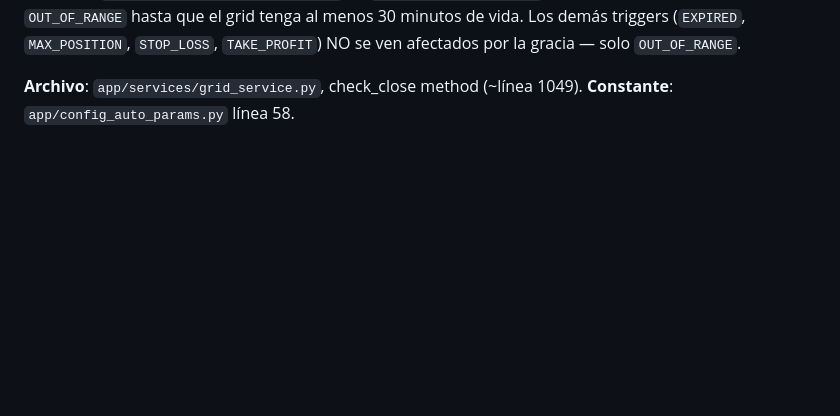
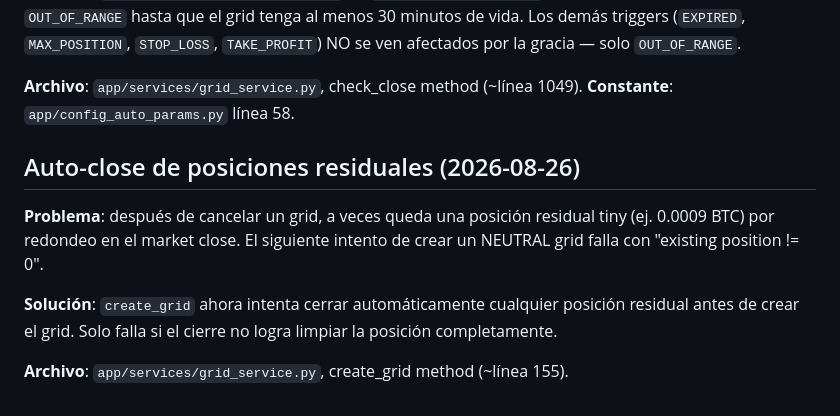
Before and after one commit to Ddnny1973/TRADING, a Markdown page: docs/brain/decisiones-tecnicas.md, the part around the change. Rendered like a GitHub page; blank space fills up the shorter version.

Commit message:
docs(brain): add auto-close residual position decision

```diff
--- a/docs/brain/decisiones-tecnicas.md
+++ b/docs/brain/decisiones-tecnicas.md
@@ -143,3 +143,15 @@ minutos de vida. Los demás triggers (`EXPIRED`, `MAX_POSITION`, `STOP_LOSS`,
 
 **Archivo**: `app/services/grid_service.py`, check_close method (~línea 1049).
 **Constante**: `app/config_auto_params.py` línea 58.
+
+## Auto-close de posiciones residuales (2026-08-26)
+
+**Problema**: después de cancelar un grid, a veces queda una posición residual
+tiny (ej. 0.0009 BTC) por redondeo en el market close. El siguiente intento
+de crear un NEUTRAL grid falla con "existing position != 0".
+
+**Solución**: `create_grid` ahora intenta cerrar automáticamente cualquier
+posición residual antes de crear el grid. Solo falla si el cierre no logra
+limpiar la posición completamente.
+
+**Archivo**: `app/services/grid_service.py`, create_grid method (~línea 155).
```
